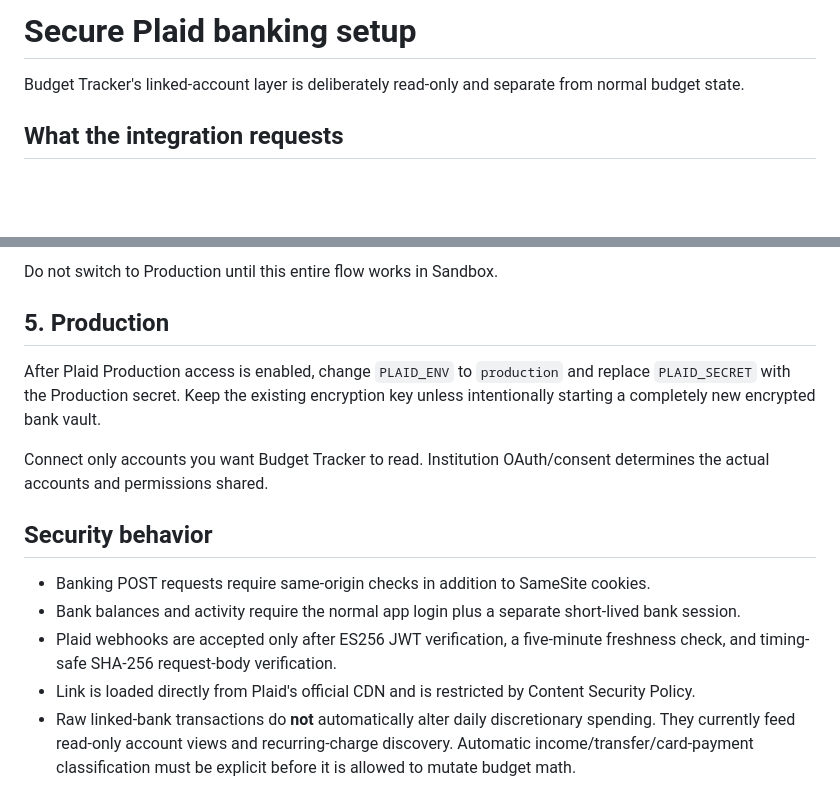
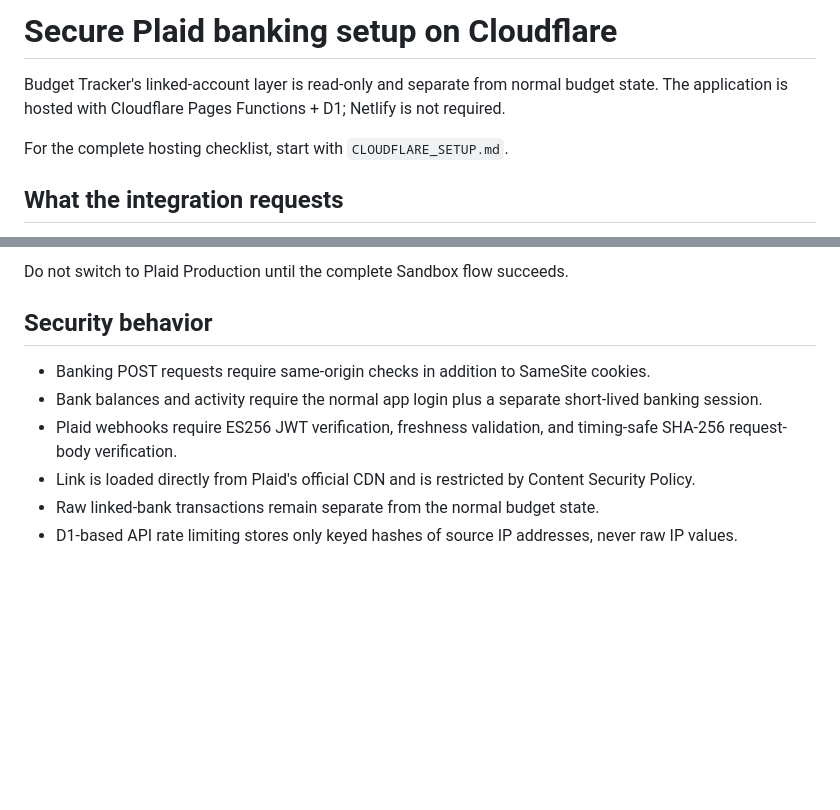
Before and after one commit to Danteivery7/Budget-Tracker, a Markdown page: BANKING_SETUP.md, 2 parts joined by grey strips. Rendered like a GitHub page; blank space fills up the shorter version.

```diff
--- a/BANKING_SETUP.md
+++ b/BANKING_SETUP.md
@@ -1,6 +1,8 @@
-# Secure Plaid banking setup
+# Secure Plaid banking setup on Cloudflare
 
-Budget Tracker's linked-account layer is deliberately read-only and separate from normal budget state.
+Budget Tracker's linked-account layer is read-only and separate from normal budget state. The application is hosted with Cloudflare Pages Functions + D1; Netlify is not required.
+
+For the complete hosting checklist, start with `CLOUDFLARE_SETUP.md`.
 
 ## What the integration requests
 
@@ -83,16 +68,11 @@ Redeploy after adding/changing Netlify environment variables.
 
-Do not switch to Production until this entire flow works in Sandbox.
-
-## 5. Production
-
-After Plaid Production access is enabled, change `PLAID_ENV` to `production` and replace `PLAID_SECRET` with the Production secret. Keep the existing encryption key unless intentionally starting a completely new encrypted bank vault.
-
-Connect only accounts you want Budget Tracker to read. Institution OAuth/consent determines the actual accounts and permissions shared.
+Do not switch to Plaid Production until the complete Sandbox flow succeeds.
 
 ## Security behavior
 
 - Banking POST requests require same-origin checks in addition to SameSite cookies.
-- Bank balances and activity require the normal app login plus a separate short-lived bank session.
-- Plaid webhooks are accepted only after ES256 JWT verification, a five-minute freshness check, and timing-safe SHA-256 request-body verification.
+- Bank balances and activity require the normal app login plus a separate short-lived banking session.
+- Plaid webhooks require ES256 JWT verification, freshness validation, and timing-safe SHA-256 request-body verification.
 - Link is loaded directly from Plaid's official CDN and is restricted by Content Security Policy.
-- Raw linked-bank transactions do **not** automatically alter daily discretionary spending. They currently feed read-only account views and recurring-charge discovery. Automatic income/transfer/card-payment classification must be explicit before it is allowed to mutate budget math.
+- Raw linked-bank transactions remain separate from the normal budget state.
+- D1-based API rate limiting stores only keyed hashes of source IP addresses, never raw IP values.
```
Also changed, not shown: other parts of BANKING_SETUP.md (+29 -46 lines).
